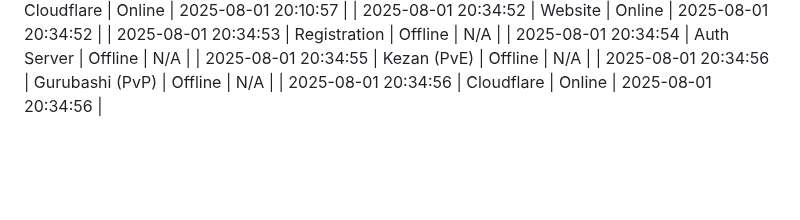
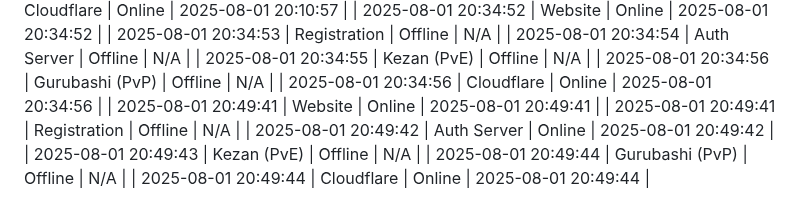
Before and after one commit to komputer-man/project-epoch-dashboard, a Markdown page: docs/epoch_dashboard_log.md, the part around the change. Rendered like a GitHub page; blank space fills up the shorter version.

Commit message:
Update epoch log

```diff
--- a/docs/epoch_dashboard_log.md
+++ b/docs/epoch_dashboard_log.md
@@ -431,3 +431,9 @@
 | 2025-08-01 20:34:55 | Kezan (PvE) | Offline | N/A |
 | 2025-08-01 20:34:56 | Gurubashi (PvP) | Offline | N/A |
 | 2025-08-01 20:34:56 | Cloudflare | Online | 2025-08-01 20:34:56 |
+| 2025-08-01 20:49:41 | Website | Online | 2025-08-01 20:49:41 |
+| 2025-08-01 20:49:41 | Registration | Offline | N/A |
+| 2025-08-01 20:49:42 | Auth Server | Online | 2025-08-01 20:49:42 |
+| 2025-08-01 20:49:43 | Kezan (PvE) | Offline | N/A |
+| 2025-08-01 20:49:44 | Gurubashi (PvP) | Offline | N/A |
+| 2025-08-01 20:49:44 | Cloudflare | Online | 2025-08-01 20:49:44 |
```
